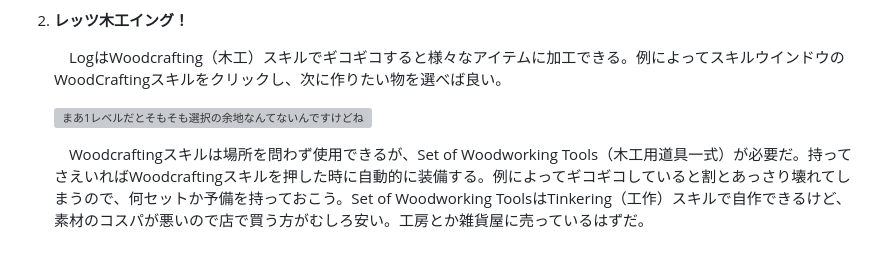
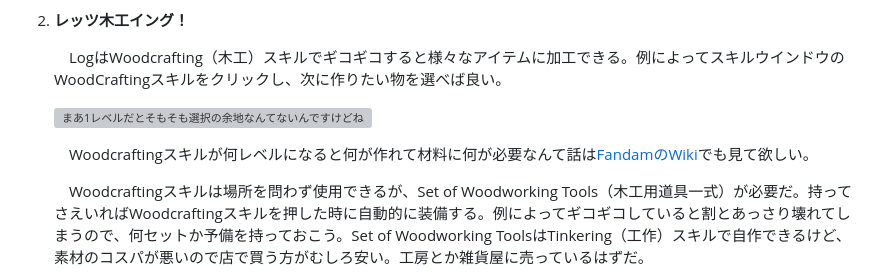
Before and after one commit to helfard/oberin, a Markdown page: md/lumberjackandwoodcraft.md, the part around the change. GitHub-like rendering; blank space fills up the shorter version; grey boxes are pictures that could not be loaded.

```diff
--- a/md/lumberjackandwoodcraft.md
+++ b/md/lumberjackandwoodcraft.md
@@ -37,6 +37,8 @@
 
     ![まあ1レベルだとそもそも選択の余地なんてないんですけどね](img/woodcrafting.png)
 
+    　Woodcraftingスキルが何レベルになると何が作れて材料に何が必要なんて話は[FandamのWiki](https://oberin.fandom.com/wiki/Woodcrafting)でも見て欲しい。
+
     　Woodcraftingスキルは場所を問わず使用できるが、Set of Woodworking Tools（木工用道具一式）が必要だ。持ってさえいればWoodcraftingスキルを押した時に自動的に装備する。例によってギコギコしていると割とあっさり壊れてしまうので、何セットか予備を持っておこう。Set of Woodworking ToolsはTinkering（工作）スキルで自作できるけど、素材のコスパが悪いので店で買う方がむしろ安い。工房とか雑貨屋に売っているはずだ。
 
     　Woodcraftingスキルレベルが1なら作れるのはBoard（板）とBundle of Kindling（薪の束）くらいしかないが、2レベルになるとFishing Pole（釣竿）、5レベル以上でShort Bow（短弓）やArrow（矢）、8レベルになると水の上を自由に移動可能になるステキアイテムRaft（いかだ）を自作できるようになる。特に消耗品である矢を自作できるようになるのは大きいので、当面は5レベルを目標にしておきたい。
```
Also changed, not shown: md/fishandcook.md (+2 -0 lines), md/mineandblacksmith.md (+2 -0 lines).
